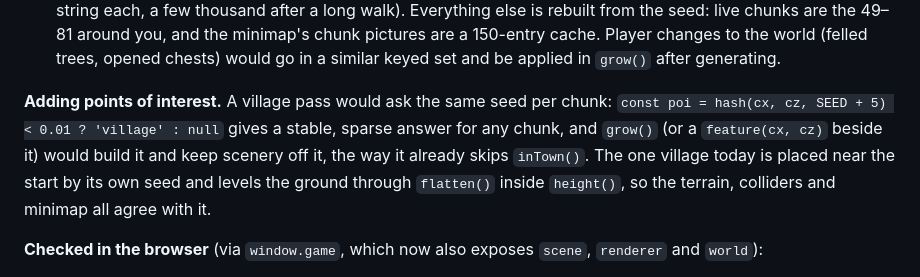
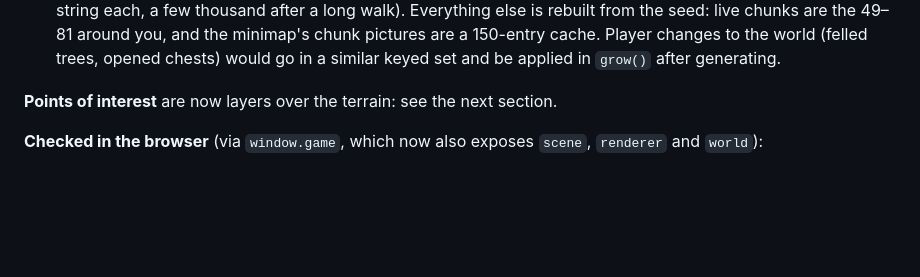
Before and after one commit to benallfree/wellfire, a Markdown page: README.md, the part around one of its changes. Rendered like a GitHub page; blank space fills up the shorter version.

```diff
--- a/README.md
+++ b/README.md
@@ -409,11 +411,7 @@ every visit and every page load, and nothing generated needs storing. It's one s
   you, and the minimap's chunk pictures are a 150-entry cache. Player changes to the world (felled trees, opened chests)
   would go in a similar keyed set and be applied in `grow()` after generating.
 
-**Adding points of interest.** A village pass would ask the same seed per chunk:
-`const poi = hash(cx, cz, SEED + 5) < 0.01 ? 'village' : null` gives a stable, sparse answer for any chunk, and
-`grow()` (or a `feature(cx, cz)` beside it) would build it and keep scenery off it, the way it already skips `inTown()`.
-The one village today is placed near the start by its own seed and levels the ground through `flatten()` inside
-`height()`, so the terrain, colliders and minimap all agree with it.
+**Points of interest** are now layers over the terrain: see the next section.
 
 **Checked in the browser** (via `window.game`, which now also exposes `scene`, `renderer` and `world`):
 
```
Also changed, not shown: other parts of README.md (+57 -2 lines), docs/world-layers.md (added, +91 -0 lines), docs/minimap-roads.png (added), docs/road-gate.jpg (added), docs/seeded-village.jpg (added), docs/world-network.jpg (added), 1 other file.
